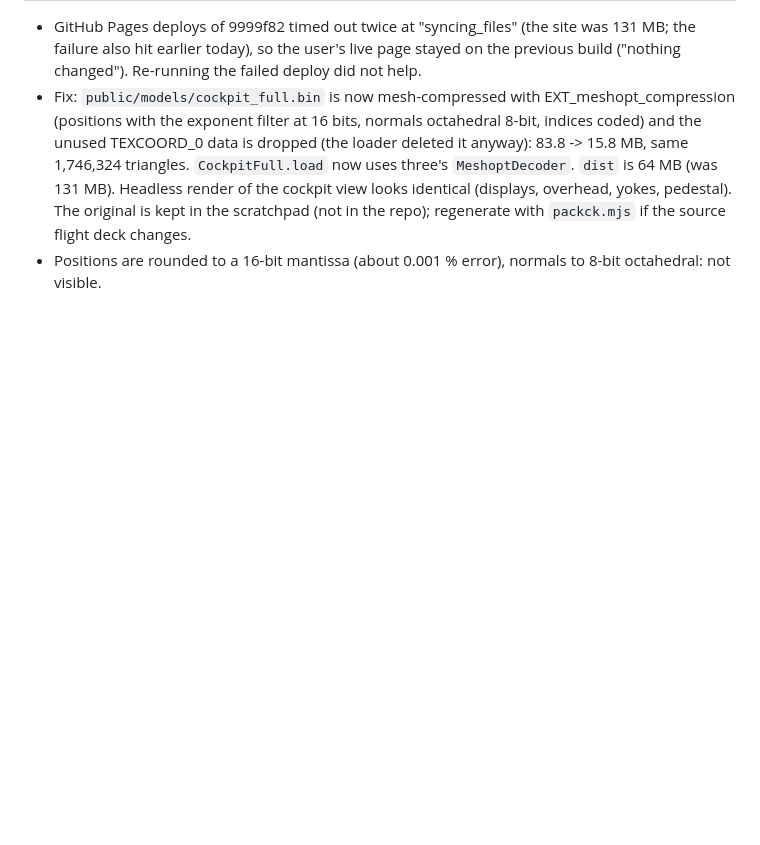
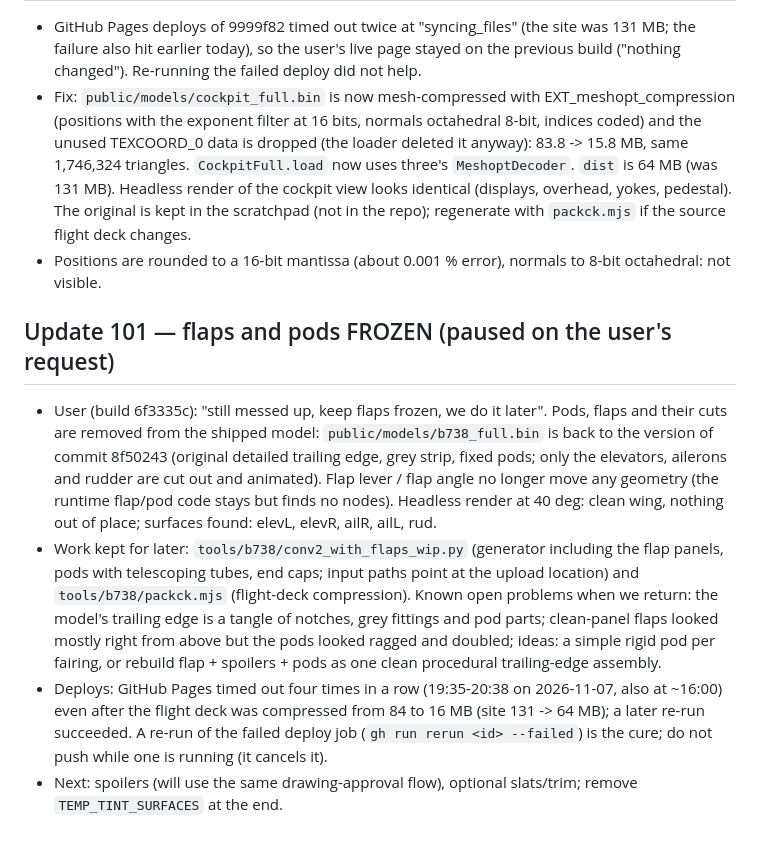
Before and after one commit to MHD241/JETVAULT-FS, a Markdown page: PROJECT_STATE.md, the part around the change. Rendered like a GitHub page; blank space fills up the shorter version.

Commit message:
Freeze the flaps: restore the pre-flap model (elevators, ailerons, rudder still move); keep the flap generator under tools/b738
Co-Authored-By: Claude Sonnet 5.5 <noreply@anthropic.com>
Claude-Session: https://claude.ai/code/session_01PqYrbdDmQjgYRy3dKoHFne

```diff
--- a/PROJECT_STATE.md
+++ b/PROJECT_STATE.md
@@ -631,3 +631,9 @@ Data rebuild (optional, needs network): `python3 tools/fetch_overture.py && pyth
 - GitHub Pages deploys of 9999f82 timed out twice at "syncing_files" (the site was 131 MB; the failure also hit earlier today), so the user's live page stayed on the previous build ("nothing changed"). Re-running the failed deploy did not help.
 - Fix: `public/models/cockpit_full.bin` is now mesh-compressed with EXT_meshopt_compression (positions with the exponent filter at 16 bits, normals octahedral 8-bit, indices coded) and the unused TEXCOORD_0 data is dropped (the loader deleted it anyway): 83.8 -> 15.8 MB, same 1,746,324 triangles. `CockpitFull.load` now uses three's `MeshoptDecoder`. `dist` is 64 MB (was 131 MB). Headless render of the cockpit view looks identical (displays, overhead, yokes, pedestal). The original is kept in the scratchpad (not in the repo); regenerate with `packck.mjs` if the source flight deck changes.
 - Positions are rounded to a 16-bit mantissa (about 0.001 % error), normals to 8-bit octahedral: not visible.
+
+## Update 101 — flaps and pods FROZEN (paused on the user's request)
+- User (build 6f3335c): "still messed up, keep flaps frozen, we do it later". Pods, flaps and their cuts are removed from the shipped model: `public/models/b738_full.bin` is back to the version of commit 8f50243 (original detailed trailing edge, grey strip, fixed pods; only the elevators, ailerons and rudder are cut out and animated). Flap lever / flap angle no longer move any geometry (the runtime flap/pod code stays but finds no nodes). Headless render at 40 deg: clean wing, nothing out of place; surfaces found: elevL, elevR, ailR, ailL, rud.
+- Work kept for later: `tools/b738/conv2_with_flaps_wip.py` (generator including the flap panels, pods with telescoping tubes, end caps; input paths point at the upload location) and `tools/b738/packck.mjs` (flight-deck compression). Known open problems when we return: the model's trailing edge is a tangle of notches, grey fittings and pod parts; clean-panel flaps looked mostly right from above but the pods looked ragged and doubled; ideas: a simple rigid pod per fairing, or rebuild flap + spoilers + pods as one clean procedural trailing-edge assembly.
+- Deploys: GitHub Pages timed out four times in a row (19:35-20:38 on 2026-11-07, also at ~16:00) even after the flight deck was compressed from 84 to 16 MB (site 131 -> 64 MB); a later re-run succeeded. A re-run of the failed deploy job (`gh run rerun <id> --failed`) is the cure; do not push while one is running (it cancels it).
+- Next: spoilers (will use the same drawing-approval flow), optional slats/trim; remove `TEMP_TINT_SURFACES` at the end.
```
